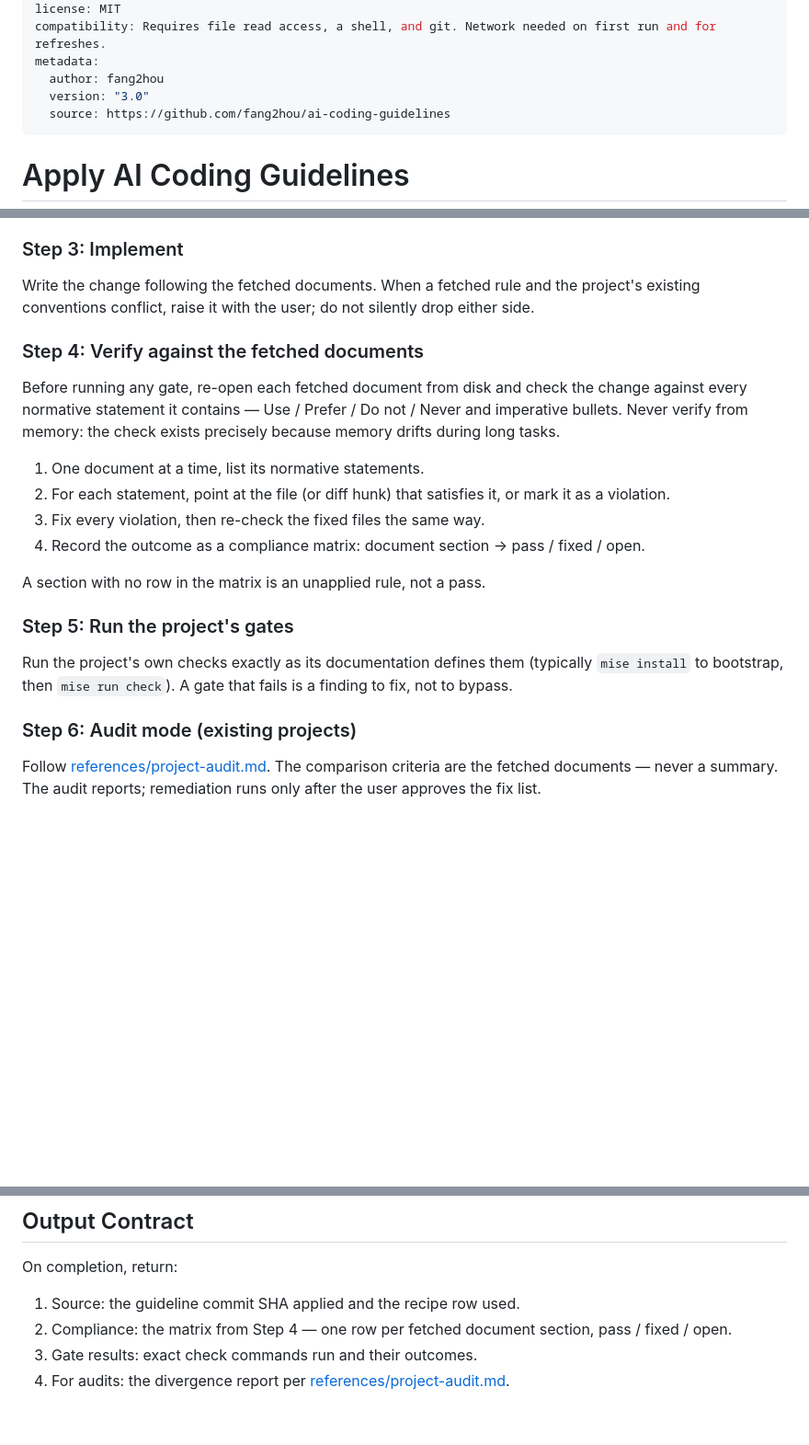
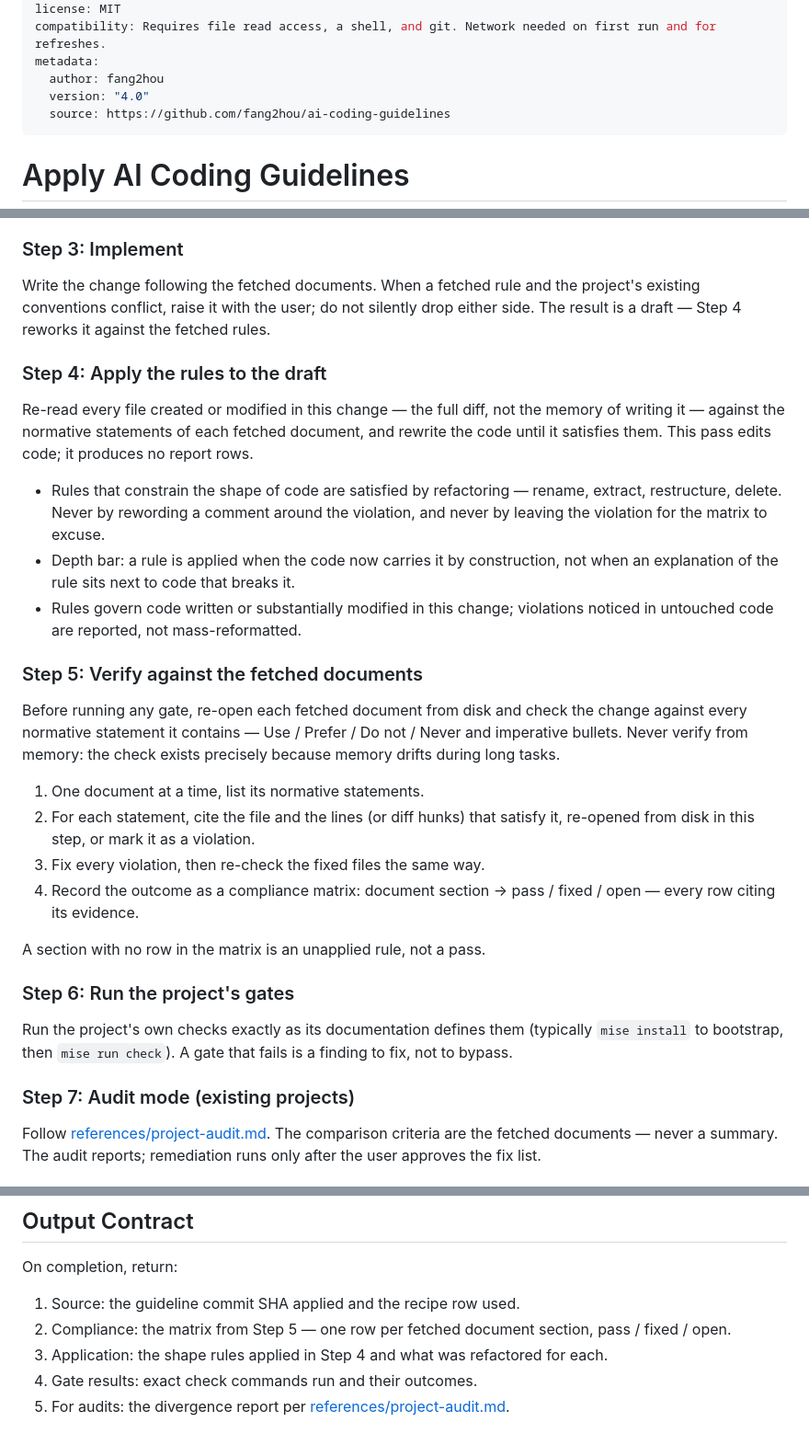
Before and after one commit to fang2hou/ai-coding-guidelines, a Markdown page: skills/apply-guidelines/SKILL.md, 3 parts joined by grey strips. Shown at 92% size. Rendered like a GitHub page; blank space fills up the shorter version.

Commit message:
feat(skill): add deep application pass with evidence-cited compliance (#16)

```diff
--- a/skills/apply-guidelines/SKILL.md
+++ b/skills/apply-guidelines/SKILL.md
@@ -14,7 +14,7 @@ license: MIT
 compatibility: Requires file read access, a shell, and git. Network needed on first run and for refreshes.
 metadata:
   author: fang2hou
-  version: "3.0"
+  version: "4.0"
   source: https://github.com/fang2hou/ai-coding-guidelines
 ---
 
@@ -71,9 +71,25 @@ language (`guidelines/{en,zh,ja}/` mirror each other). Follow the documents.
 
 Write the change following the fetched documents. When a fetched rule and the
 project's existing conventions conflict, raise it with the user; do not
-silently drop either side.
+silently drop either side. The result is a draft — Step 4 reworks it against
+the fetched rules.
 
-### Step 4: Verify against the fetched documents
+### Step 4: Apply the rules to the draft
+
+Re-read every file created or modified in this change — the full diff, not the
+memory of writing it — against the normative statements of each fetched
+document, and rewrite the code until it satisfies them. This pass edits code;
+it produces no report rows.
+
+- Rules that constrain the shape of code are satisfied by refactoring —
+  rename, extract, restructure, delete. Never by rewording a comment around
+  the violation, and never by leaving the violation for the matrix to excuse.
+- Depth bar: a rule is applied when the code now carries it by construction,
+  not when an explanation of the rule sits next to code that breaks it.
+- Rules govern code written or substantially modified in this change;
+  violations noticed in untouched code are reported, not mass-reformatted.
+
+### Step 5: Verify against the fetched documents
 
 Before running any gate, re-open each fetched document from disk and check
 the change against every normative statement it contains — Use / Prefer /
@@ -81,21 +97,21 @@ Do not / Never and imperative bullets. Never verify from memory: the check
 exists precisely because memory drifts during long tasks.
 
 1. One document at a time, list its normative statements.
-2. For each statement, point at the file (or diff hunk) that satisfies it,
-   or mark it as a violation.
+2. For each statement, cite the file and the lines (or diff hunks) that
+   satisfy it, re-opened from disk in this step, or mark it as a violation.
 3. Fix every violation, then re-check the fixed files the same way.
 4. Record the outcome as a compliance matrix: document section → pass /
-   fixed / open.
+   fixed / open — every row citing its evidence.
 
 A section with no row in the matrix is an unapplied rule, not a pass.
 
-### Step 5: Run the project's gates
+### Step 6: Run the project's gates
 
 Run the project's own checks exactly as its documentation defines them
 (typically `mise install` to bootstrap, then `mise run check`). A gate that
 fails is a finding to fix, not to bypass.
 
-### Step 6: Audit mode (existing projects)
+### Step 7: Audit mode (existing projects)
 
 Follow [references/project-audit.md](references/project-audit.md). The
 comparison criteria are the fetched documents — never a summary. The audit
@@ -112,7 +128,9 @@ reports; remediation runs only after the user approves the fix list.
 On completion, return:
 
 1. Source: the guideline commit SHA applied and the recipe row used.
-2. Compliance: the matrix from Step 4 — one row per fetched document
+2. Compliance: the matrix from Step 5 — one row per fetched document
    section, pass / fixed / open.
-3. Gate results: exact check commands run and their outcomes.
-4. For audits: the divergence report per [references/project-audit.md](references/project-audit.md).
+3. Application: the shape rules applied in Step 4 and what was refactored
+   for each.
+4. Gate results: exact check commands run and their outcomes.
+5. For audits: the divergence report per [references/project-audit.md](references/project-audit.md).
```
